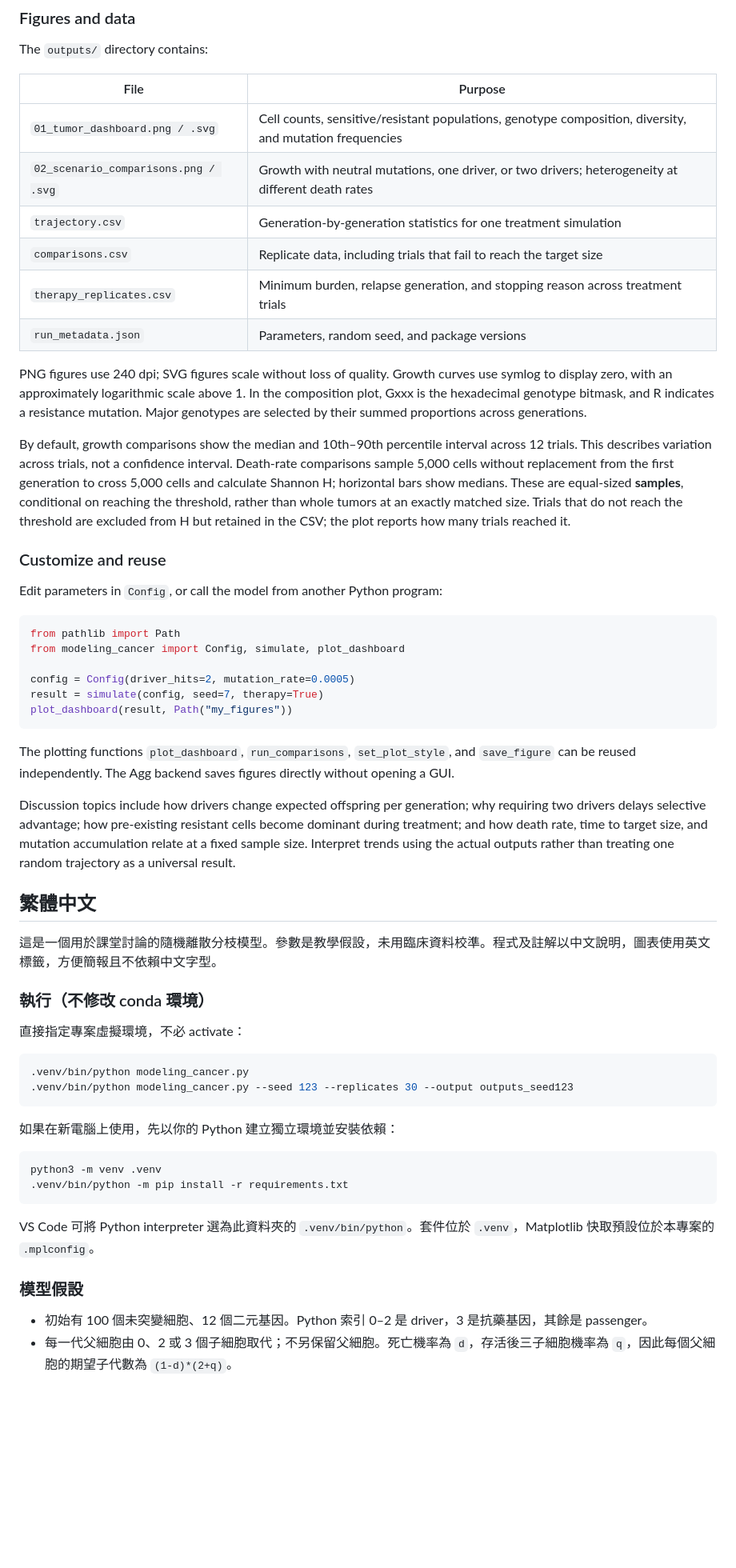
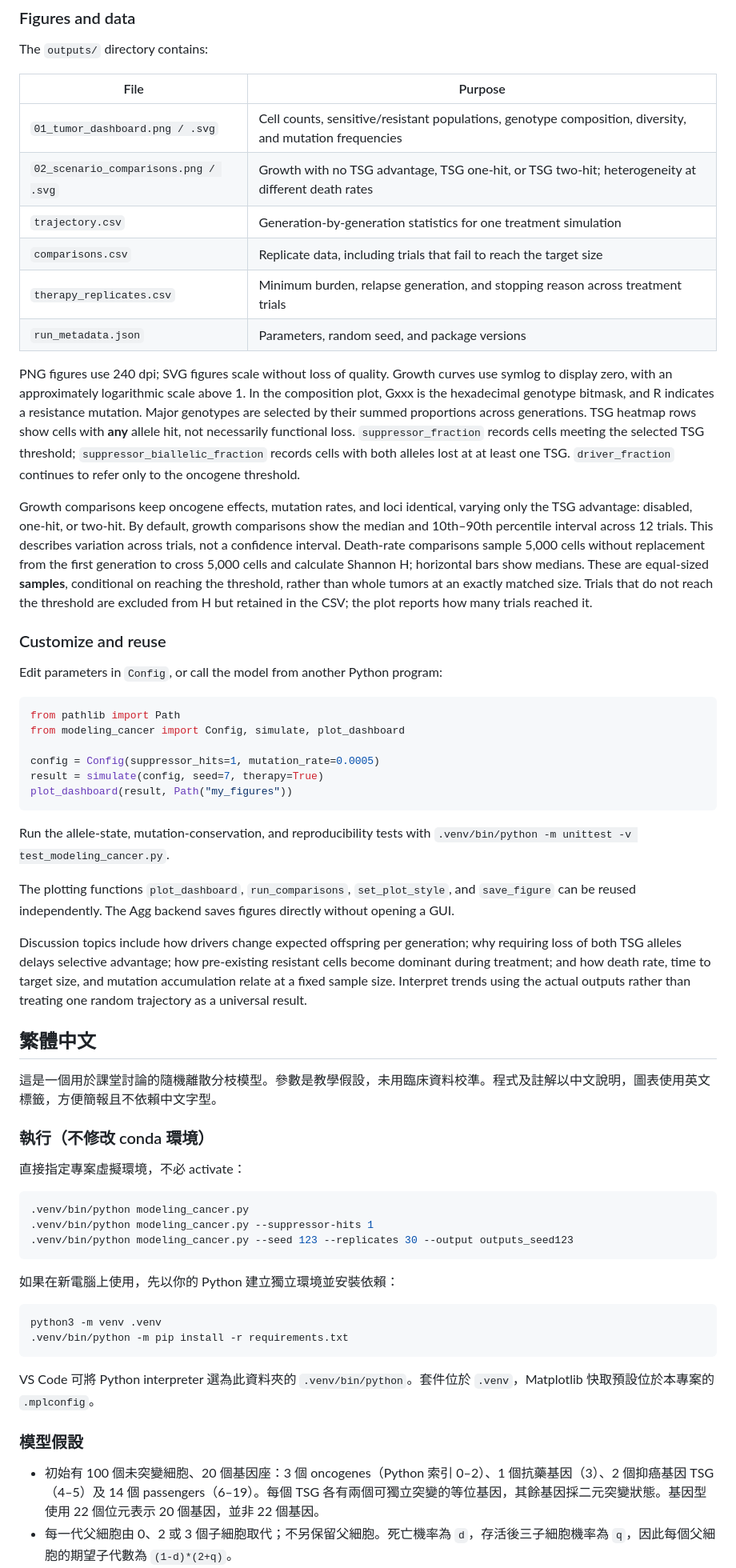
Before and after one commit to astcgt/bme6120-tumor-modeling, a Markdown page: README.md, the part around one of its changes. Shown at 80% size. Drawn GitHub-style; blank space fills up the shorter version.

Commit message:
Model 20 genes with tumor suppressor alleles and one-hit versus two-hit scenarios

````diff
--- a/README.md
+++ b/README.md
@@ -43,15 +44,15 @@ The `outputs/` directory contains:
 | File | Purpose |
 | --- | --- |
 | `01_tumor_dashboard.png / .svg` | Cell counts, sensitive/resistant populations, genotype composition, diversity, and mutation frequencies |
-| `02_scenario_comparisons.png / .svg` | Growth with neutral mutations, one driver, or two drivers; heterogeneity at different death rates |
+| `02_scenario_comparisons.png / .svg` | Growth with no TSG advantage, TSG one-hit, or TSG two-hit; heterogeneity at different death rates |
 | `trajectory.csv` | Generation-by-generation statistics for one treatment simulation |
 | `comparisons.csv` | Replicate data, including trials that fail to reach the target size |
 | `therapy_replicates.csv` | Minimum burden, relapse generation, and stopping reason across treatment trials |
 | `run_metadata.json` | Parameters, random seed, and package versions |
 
-PNG figures use 240 dpi; SVG figures scale without loss of quality. Growth curves use symlog to display zero, with an approximately logarithmic scale above 1. In the composition plot, Gxxx is the hexadecimal genotype bitmask, and R indicates a resistance mutation. Major genotypes are selected by their summed proportions across generations.
+PNG figures use 240 dpi; SVG figures scale without loss of quality. Growth curves use symlog to display zero, with an approximately logarithmic scale above 1. In the composition plot, Gxxx is the hexadecimal genotype bitmask, and R indicates a resistance mutation. Major genotypes are selected by their summed proportions across generations. TSG heatmap rows show cells with **any** allele hit, not necessarily functional loss. `suppressor_fraction` records cells meeting the selected TSG threshold; `suppressor_biallelic_fraction` records cells with both alleles lost at at least one TSG. `driver_fraction` continues to refer only to the oncogene threshold.
 
-By default, growth comparisons show the median and 10th–90th percentile interval across 12 trials. This describes variation across trials, not a confidence interval. Death-rate comparisons sample 5,000 cells without replacement from the first generation to cross 5,000 cells and calculate Shannon H; horizontal bars show medians. These are equal-sized **samples**, conditional on reaching the threshold, rather than whole tumors at an exactly matched size. Trials that do not reach the threshold are excluded from H but retained in the CSV; the plot reports how many trials reached it.
+Growth comparisons keep oncogene effects, mutation rates, and loci identical, varying only the TSG advantage: disabled, one-hit, or two-hit. By default, growth comparisons show the median and 10th–90th percentile interval across 12 trials. This describes variation across trials, not a confidence interval. Death-rate comparisons sample 5,000 cells without replacement from the first generation to cross 5,000 cells and calculate Shannon H; horizontal bars show medians. These are equal-sized **samples**, conditional on reaching the threshold, rather than whole tumors at an exactly matched size. Trials that do not reach the threshold are excluded from H but retained in the CSV; the plot reports how many trials reached it.
 
 ### Customize and reuse
 
@@ -61,14 +62,16 @@ Edit parameters in `Config`, or call the model from another Python program:
 from pathlib import Path
 from modeling_cancer import Config, simulate, plot_dashboard
 
-config = Config(driver_hits=2, mutation_rate=0.0005)
+config = Config(suppressor_hits=1, mutation_rate=0.0005)
 result = simulate(config, seed=7, therapy=True)
 plot_dashboard(result, Path("my_figures"))
 ```
 
+Run the allele-state, mutation-conservation, and reproducibility tests with `.venv/bin/python -m unittest -v test_modeling_cancer.py`.
+
 The plotting functions `plot_dashboard`, `run_comparisons`, `set_plot_style`, and `save_figure` can be reused independently. The Agg backend saves figures directly without opening a GUI.
 
-Discussion topics include how drivers change expected offspring per generation; why requiring two drivers delays selective advantage; how pre-existing resistant cells become dominant during treatment; and how death rate, time to target size, and mutation accumulation relate at a fixed sample size. Interpret trends using the actual outputs rather than treating one random trajectory as a universal result.
+Discussion topics include how drivers change expected offspring per generation; why requiring loss of both TSG alleles delays selective advantage; how pre-existing resistant cells become dominant during treatment; and how death rate, time to target size, and mutation accumulation relate at a fixed sample size. Interpret trends using the actual outputs rather than treating one random trajectory as a universal result.
 
 ## 繁體中文
 
@@ -80,6 +83,7 @@ Discussion topics include how drivers change expected offspring per generation;
 
 ```bash
 .venv/bin/python modeling_cancer.py
+.venv/bin/python modeling_cancer.py --suppressor-hits 1
 .venv/bin/python modeling_cancer.py --seed 123 --replicates 30 --output outputs_seed123
 ```
 
@@ -94,5 +98,5 @@ VS Code 可將 Python interpreter 選為此資料夾的 `.venv/bin/python`。套
 
 ### 模型假設
 
-- 初始有 100 個未突變細胞、12 個二元基因。Python 索引 0–2 是 driver，3 是抗藥基因，其餘是 passenger。
+- 初始有 100 個未突變細胞、20 個基因座：3 個 oncogenes（Python 索引 0–2）、1 個抗藥基因（3）、2 個抑癌基因 TSG（4–5）及 14 個 passengers（6–19）。每個 TSG 各有兩個可獨立突變的等位基因，其餘基因採二元突變狀態。基因型使用 22 個位元表示 20 個基因，並非 22 個基因。
 - 每一代父細胞由 0、2 或 3 個子細胞取代；不另保留父細胞。死亡機率為 `d`，存活後三子細胞機率為 `q`，因此每個父細胞的期望子代數為 `(1-d)*(2+q)`。
````
Also changed, not shown: other parts of README.md (+13 -10 lines), outputs/01_tumor_dashboard.png, outputs/02_scenario_comparisons.png, 8 other files.
